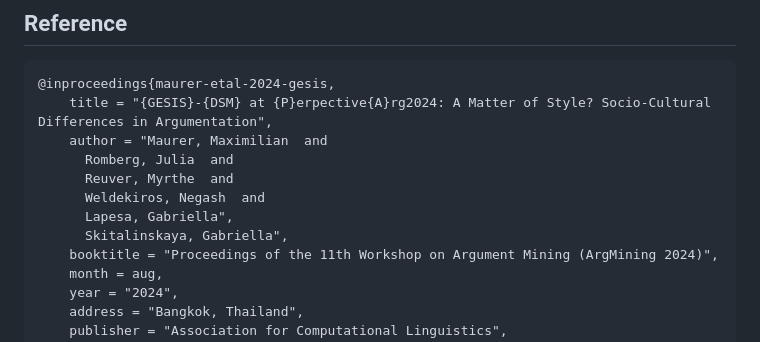
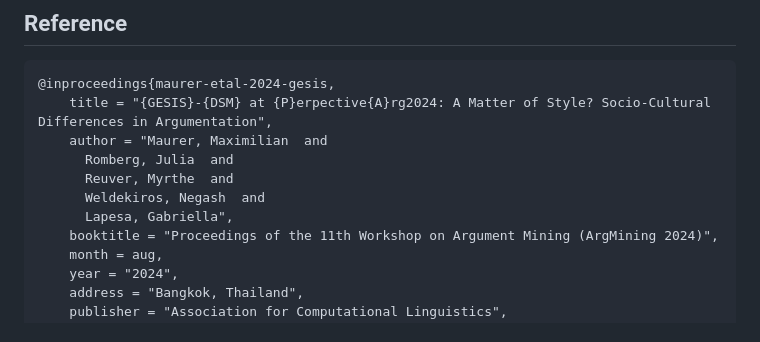
Before and after one commit to mmmaurer/perspective_argument_retrieval, a Markdown page: README.md, the part around the change. Rendered like a GitHub page.

Commit message:
fix reference bibtex

```diff
--- a/README.md
+++ b/README.md
@@ -47,7 +47,6 @@ Find a script for generating arguments using quantized Mistral-type models in [`
       Reuver, Myrthe  and
       Weldekiros, Negash  and
       Lapesa, Gabriella",
-      Skitalinskaya, Gabriella",
     booktitle = "Proceedings of the 11th Workshop on Argument Mining (ArgMining 2024)",
     month = aug,
     year = "2024",
```
